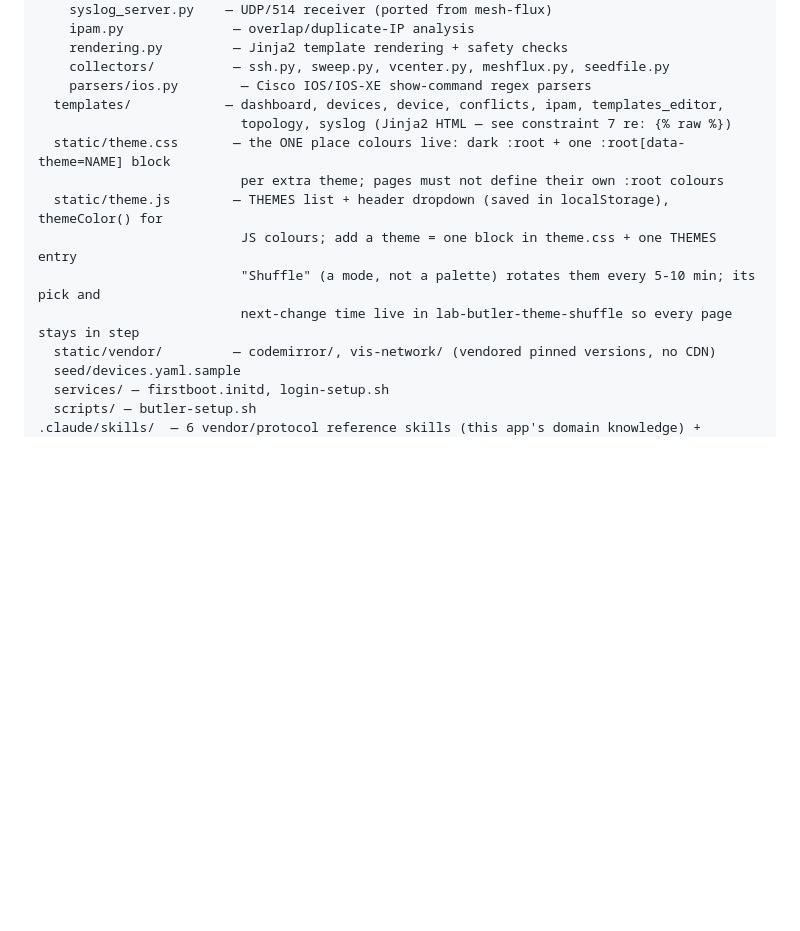
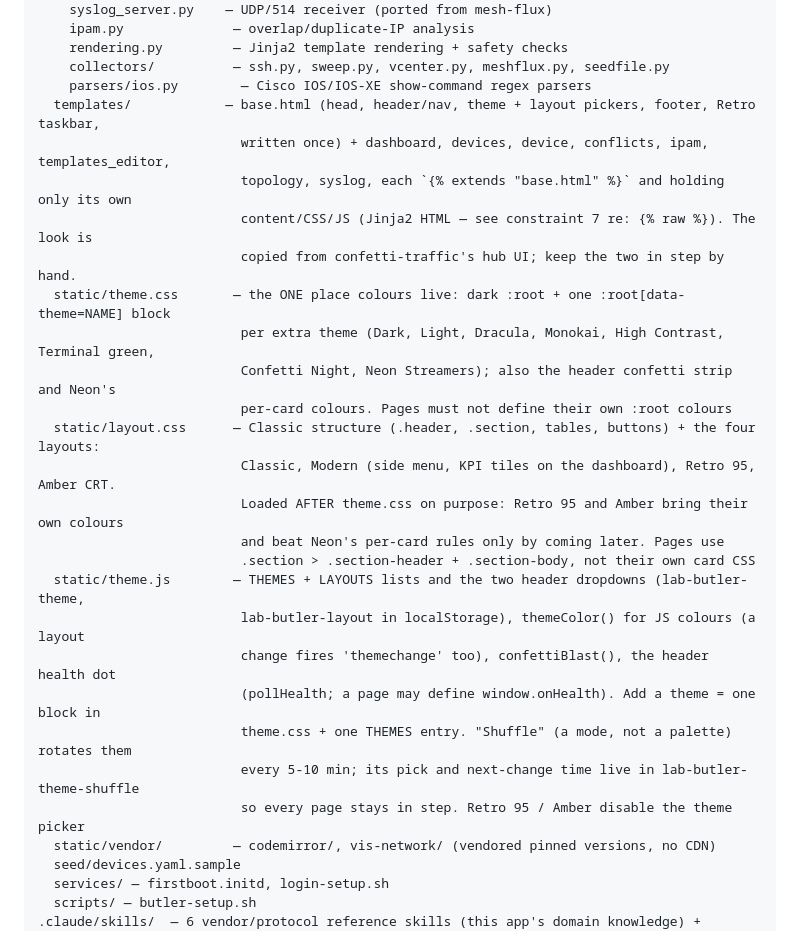
Before and after one commit to orneh24/confetti-butler, a Markdown page: CLAUDE.md, the part around the change. Drawn GitHub-style; blank space fills up the shorter version.

```diff
--- a/CLAUDE.md
+++ b/CLAUDE.md
@@ -177,14 +177,27 @@ butler/
     rendering.py         — Jinja2 template rendering + safety checks
     collectors/          — ssh.py, sweep.py, vcenter.py, meshflux.py, seedfile.py
     parsers/ios.py        — Cisco IOS/IOS-XE show-command regex parsers
-  templates/            — dashboard, devices, device, conflicts, ipam, templates_editor,
-                          topology, syslog (Jinja2 HTML — see constraint 7 re: {% raw %})
+  templates/            — base.html (head, header/nav, theme + layout pickers, footer, Retro taskbar,
+                          written once) + dashboard, devices, device, conflicts, ipam, templates_editor,
+                          topology, syslog, each `{% extends "base.html" %}` and holding only its own
+                          content/CSS/JS (Jinja2 HTML — see constraint 7 re: {% raw %}). The look is
+                          copied from confetti-traffic's hub UI; keep the two in step by hand.
   static/theme.css       — the ONE place colours live: dark :root + one :root[data-theme=NAME] block
-                          per extra theme; pages must not define their own :root colours
-  static/theme.js        — THEMES list + header dropdown (saved in localStorage), themeColor() for
-                          JS colours; add a theme = one block in theme.css + one THEMES entry
-                          "Shuffle" (a mode, not a palette) rotates them every 5-10 min; its pick and
-                          next-change time live in lab-butler-theme-shuffle so every page stays in step
+                          per extra theme (Dark, Light, Dracula, Monokai, High Contrast, Terminal green,
+                          Confetti Night, Neon Streamers); also the header confetti strip and Neon's
+                          per-card colours. Pages must not define their own :root colours
+  static/layout.css      — Classic structure (.header, .section, tables, buttons) + the four layouts:
+                          Classic, Modern (side menu, KPI tiles on the dashboard), Retro 95, Amber CRT.
+                          Loaded AFTER theme.css on purpose: Retro 95 and Amber bring their own colours
+                          and beat Neon's per-card rules only by coming later. Pages use
+                          .section > .section-header + .section-body, not their own card CSS
+  static/theme.js        — THEMES + LAYOUTS lists and the two header dropdowns (lab-butler-theme,
+                          lab-butler-layout in localStorage), themeColor() for JS colours (a layout
+                          change fires 'themechange' too), confettiBlast(), the header health dot
+                          (pollHealth; a page may define window.onHealth). Add a theme = one block in
+                          theme.css + one THEMES entry. "Shuffle" (a mode, not a palette) rotates them
+                          every 5-10 min; its pick and next-change time live in lab-butler-theme-shuffle
+                          so every page stays in step. Retro 95 / Amber disable the theme picker
   static/vendor/         — codemirror/, vis-network/ (vendored pinned versions, no CDN)
   seed/devices.yaml.sample
   services/ — firstboot.initd, login-setup.sh
```
Also changed, not shown: README.md (+18 -2 lines), docs/HANDOFF.md (+25 -1 lines), docs/img/layouts.png (added), docs/img/themes.png (added), 13 other files.
